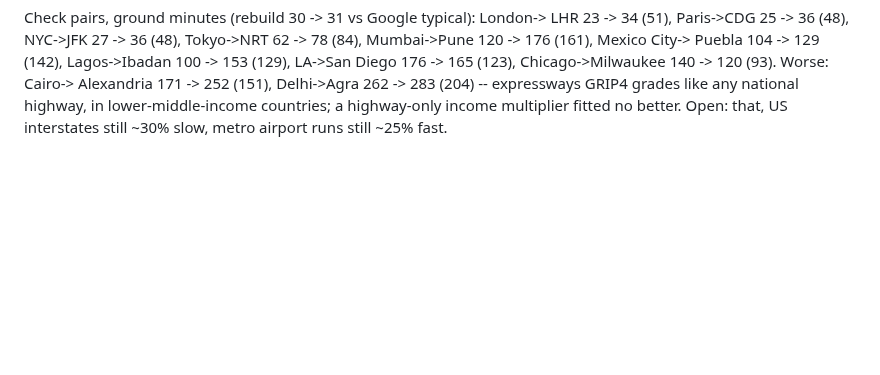
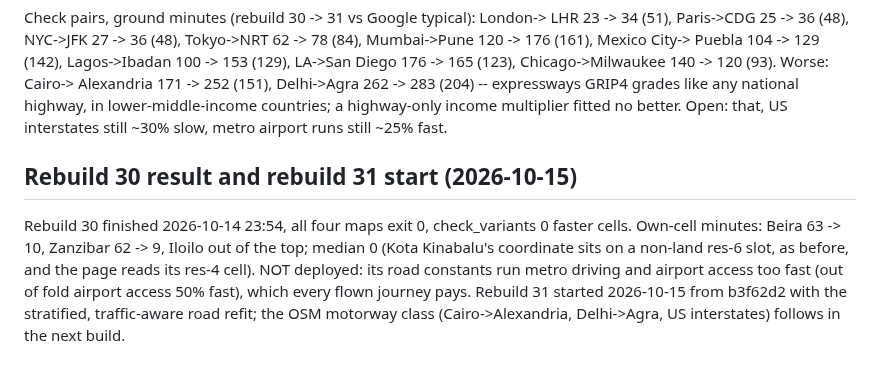
Before and after one commit to hletrd/transport-maps, a Markdown page: plan/2026-10-14-rebuild30-data.md, the part around the change. Drawn GitHub-style; blank space fills up the shorter version.

Commit message:
docs(plan): 📝 record rebuild 30's result and rebuild 31's start

```diff
--- a/plan/2026-10-14-rebuild30-data.md
+++ b/plan/2026-10-14-rebuild30-data.md
@@ -130,3 +130,15 @@ Alexandria 171 -> 252 (151), Delhi->Agra 262 -> 283 (204) -- expressways
 GRIP4 grades like any national highway, in lower-middle-income countries;
 a highway-only income multiplier fitted no better. Open: that, US
 interstates still ~30% slow, metro airport runs still ~25% fast.
+
+## Rebuild 30 result and rebuild 31 start (2026-10-15)
+
+Rebuild 30 finished 2026-10-14 23:54, all four maps exit 0, check_variants 0
+faster cells. Own-cell minutes: Beira 63 -> 10, Zanzibar 62 -> 9, Iloilo
+out of the top; median 0 (Kota Kinabalu's coordinate sits on a non-land
+res-6 slot, as before, and the page reads its res-4 cell). NOT deployed: its
+road constants run metro driving and airport access too fast (out of fold
+airport access 50% fast), which every flown journey pays. Rebuild 31 started
+2026-10-15 from b3f62d2 with the stratified, traffic-aware road refit; the
+OSM motorway class (Cairo->Alexandria, Delhi->Agra, US interstates) follows
+in the next build.
```
